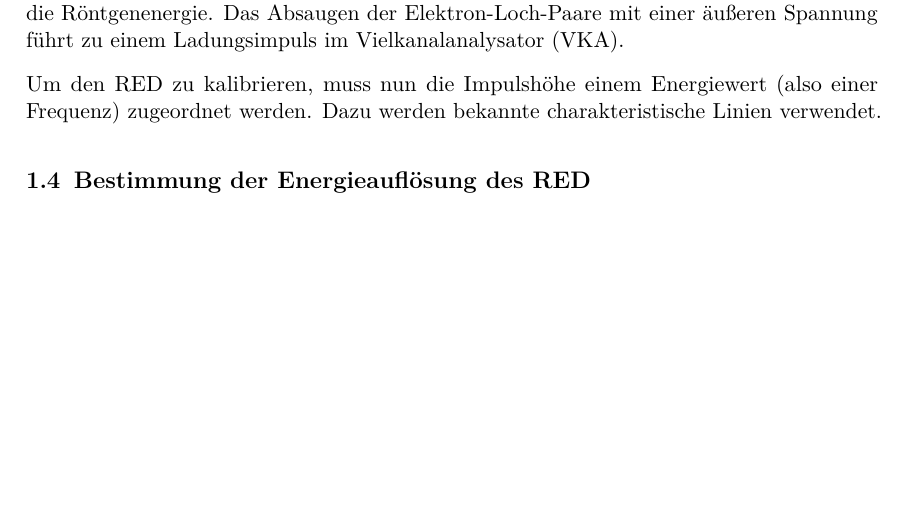
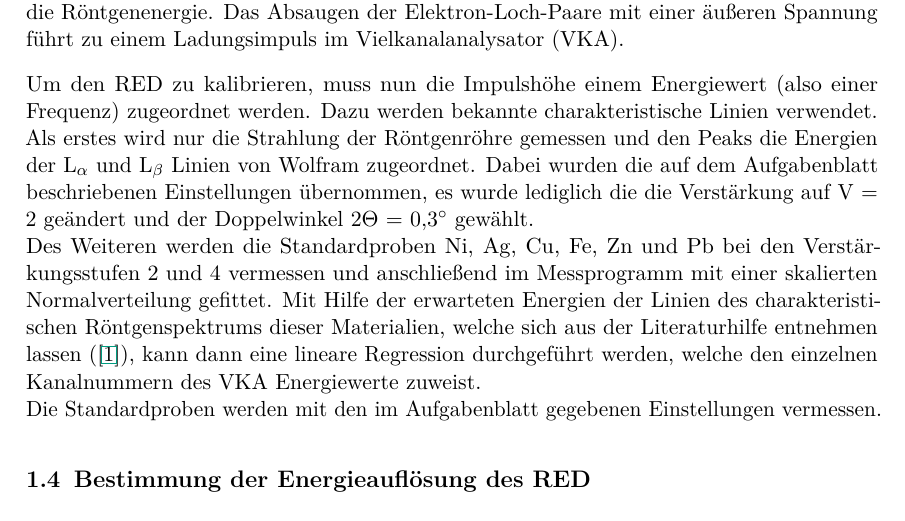
Before and after one commit to mikr042/p3, a LaTeX thesis (max/main.tex, which reads max/chap/vorbereitung.tex): part of page 3 of 4, cut so that both start at the same text, the shorter picture padded with empty space. Compiled offline with pdfLaTeX.

Commit message:
a1 angefangen

```diff
--- a/max/chap/vorbereitung.tex
+++ b/max/chap/vorbereitung.tex
@@ -40,7 +40,11 @@ Bei der Absorption von Röntgenstrahlung beobachtet man sogenannte Absorptionska
 Beim im Versuch verwendeten RED handelt es sich um einen Si-pin-Detektor. Dieser funktioniert folgendermaßen: Ein einfallendes Röntgenquant erzeugt durch den Photoeffekt ein freies Elektron, dessen kinetische Energie von der Energie des Quants abhängt.
 Die Elektronen erzeugen nun im Si-Kristall Elektron-Loch-Paare. Deren Anzahl ist ein Maß für die Röntgenenergie. Das Absaugen der Elektron-Loch-Paare mit einer äußeren Spannung führt zu einem Ladungsimpuls im Vielkanalanalysator (VKA).
 
-Um den RED zu kalibrieren, muss nun die Impulshöhe einem Energiewert (also einer Frequenz) zugeordnet werden. Dazu werden bekannte charakteristische Linien verwendet.
+Um den RED zu kalibrieren, muss nun die Impulshöhe einem Energiewert (also einer Frequenz) zugeordnet werden. Dazu werden bekannte charakteristische Linien verwendet.\\
+Als erstes wird nur die Strahlung der Röntgenröhre gemessen und den Peaks die Energien der L$_\alpha$ und L$_\beta$ Linien von Wolfram zugeordnet. Dabei wurden die auf dem Aufgabenblatt beschriebenen Einstellungen übernommen, es wurde lediglich die die Verstärkung auf V = 2 geändert und der Doppelwinkel 2$\Theta$ = \SI{0.3}{\degree} gewählt.\\
+Des Weiteren werden die Standardproben Ni, Ag, Cu, Fe, Zn und Pb bei den Verstärkungsstufen 2 und 4 vermessen und anschließend im Messprogramm
+mit einer skalierten Normalverteilung gefittet. Mit Hilfe der erwarteten Energien der Linien des charakteristischen Röntgenspektrums dieser Materialien, welche sich aus der Literaturhilfe entnehmen lassen (\cite{litmap}), kann dann eine lineare Regression durchgeführt werden, welche den einzelnen Kanalnummern des VKA Energiewerte zuweist.\\
+Die Standardproben werden mit den im Aufgabenblatt gegebenen Einstellungen vermessen.
 
 \section{Bestimmung der Energieauflösung des RED}
 
```
Also changed, not shown: max/chap/auswertung.tex (+0 -25 lines).
